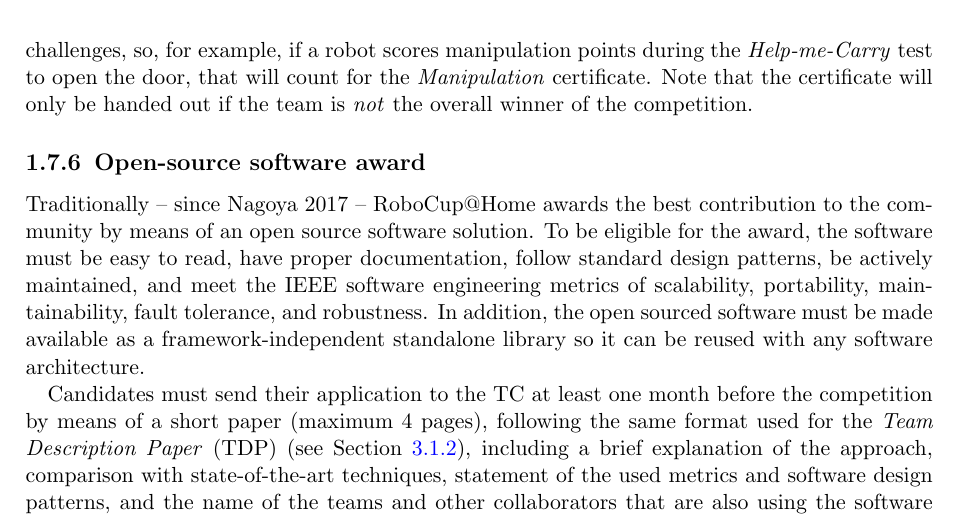
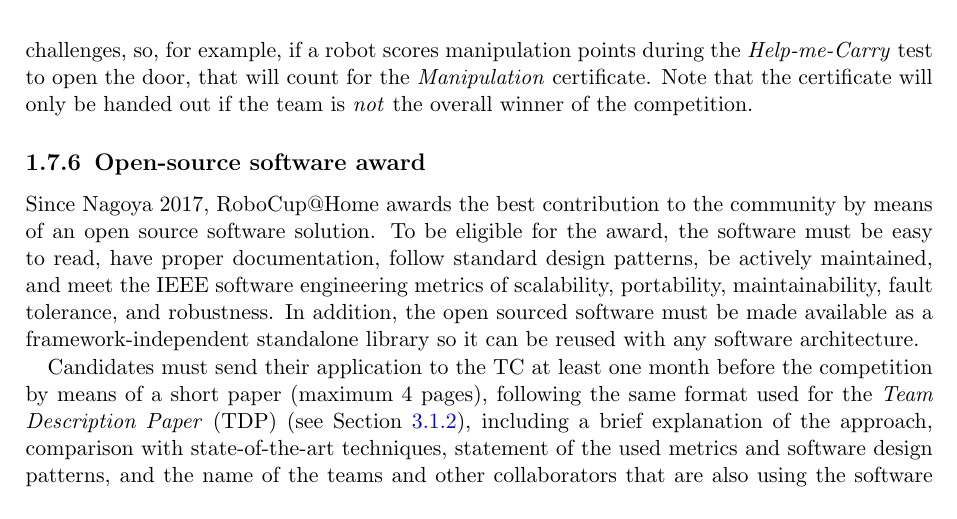
Before and after one commit to RoboCupAtHome/RuleBook, a LaTeX thesis (Rulebook.tex, which reads introduction/Awards.tex): part of page 11 of 90, cut so that both start at the same text. Compiled offline with pdfLaTeX.

Commit message:
[introduction/Awards] Removed 'traditionally' for the open source award
There was a comment that it's not really needed in the context

```diff
--- a/introduction/Awards.tex
+++ b/introduction/Awards.tex
@@ -82,7 +82,7 @@ Note that the certificate will only be handed out if the team is \emph{not} the
 \subsection{Open-source software award}
 \label{award:oss}
 
-Traditionally -- since Nagoya 2017 -- RoboCup@Home awards the best contribution to the community by means of an open source software solution.
+Since Nagoya 2017, RoboCup@Home awards the best contribution to the community by means of an open source software solution.
 To be eligible for the award, the software must be easy to read, have proper documentation, follow standard design patterns, be actively maintained, and meet the IEEE software engineering metrics of scalability, portability, maintainability, fault tolerance, and robustness.
 In addition, the open sourced software must be made available as a framework-independent standalone library so it can be reused with any software architecture.
 
```
